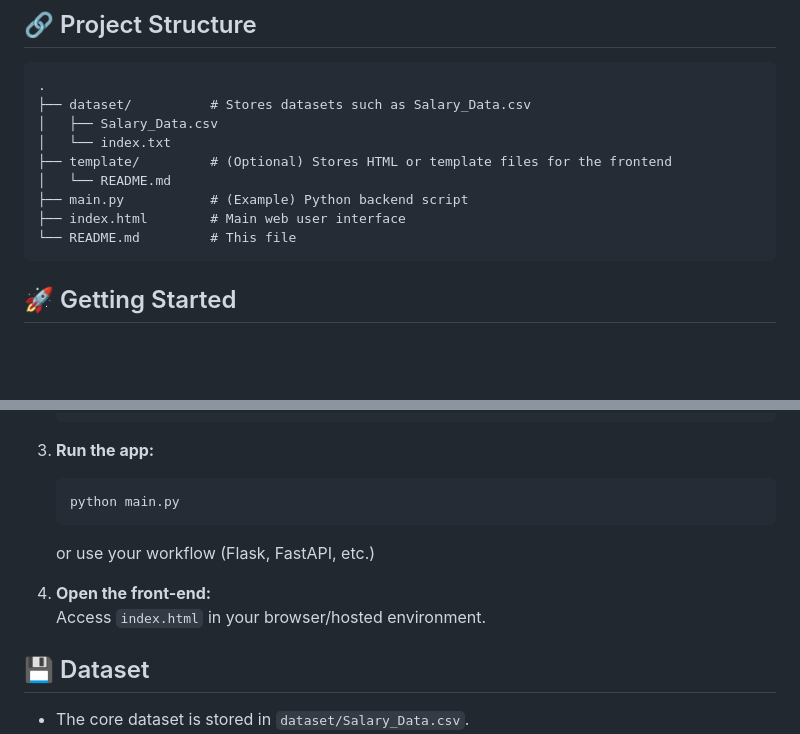
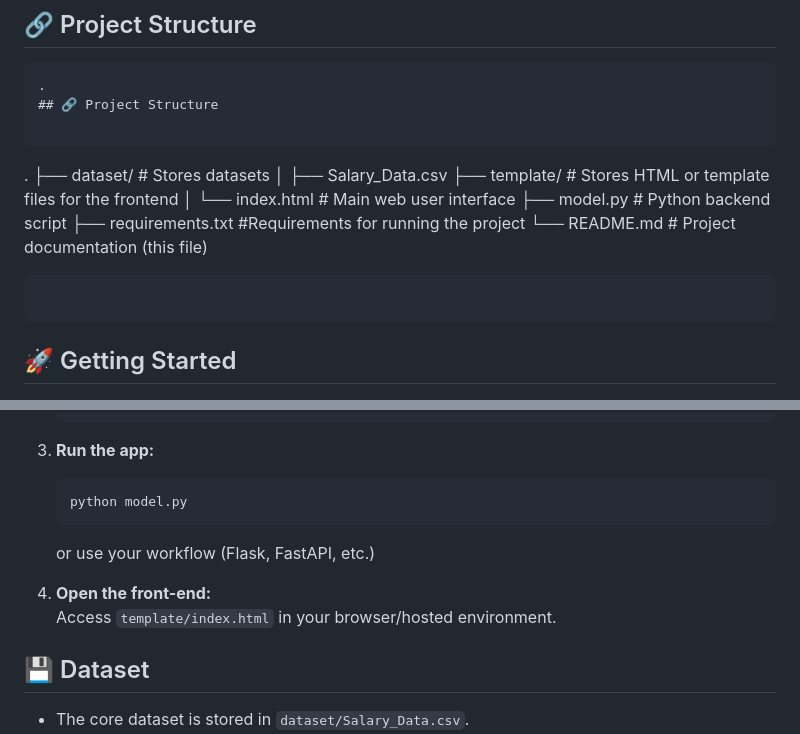
Before and after one commit to PR0801/Salary_Prediction, a Markdown page: README.md, 2 parts joined by grey strips. GitHub-like rendering; blank space fills up the shorter version.

Commit message:
edit structure

````diff
--- a/README.md
+++ b/README.md
@@ -26,14 +26,18 @@ The Salary Prediction platform provides real-time salary estimations by analyzin
 
 ```
 .
-├── dataset/          # Stores datasets such as Salary_Data.csv
+## 🔗 Project Structure
+
+```
+.
+├── dataset/          # Stores datasets
 │   ├── Salary_Data.csv
-│   └── index.txt
-├── template/         # (Optional) Stores HTML or template files for the frontend
-│   └── README.md
-├── main.py           # (Example) Python backend script
-├── index.html        # Main web user interface
-└── README.md         # This file
+├── template/         # Stores HTML or template files for the frontend
+│   └── index.html    # Main web user interface
+├── model.py          # Python backend script
+├── requirements.txt  #Requirements for running the project
+└── README.md         # Project documentation (this file)
+```
 ```
 
 ## 🚀 Getting Started
@@ -52,12 +56,12 @@ The Salary Prediction platform provides real-time salary estimations by analyzin
 
 3. **Run the app:**
    ```sh
-   python main.py
+   python model.py
    ```
    or use your workflow (Flask, FastAPI, etc.)
 
 4. **Open the front-end:**
-   Access `index.html` in your browser/hosted environment.
+   Access `template/index.html` in your browser/hosted environment.
 
 ## 💾 Dataset
 
````
